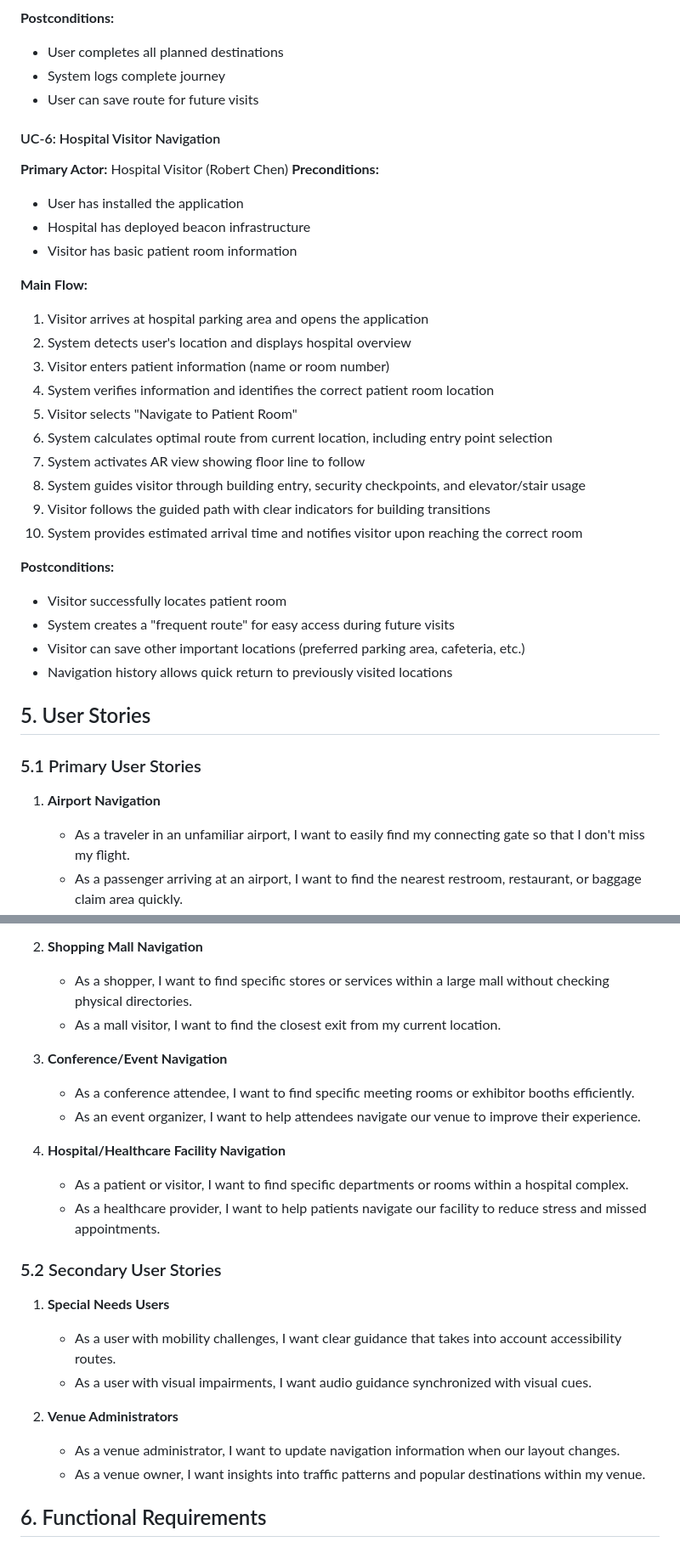
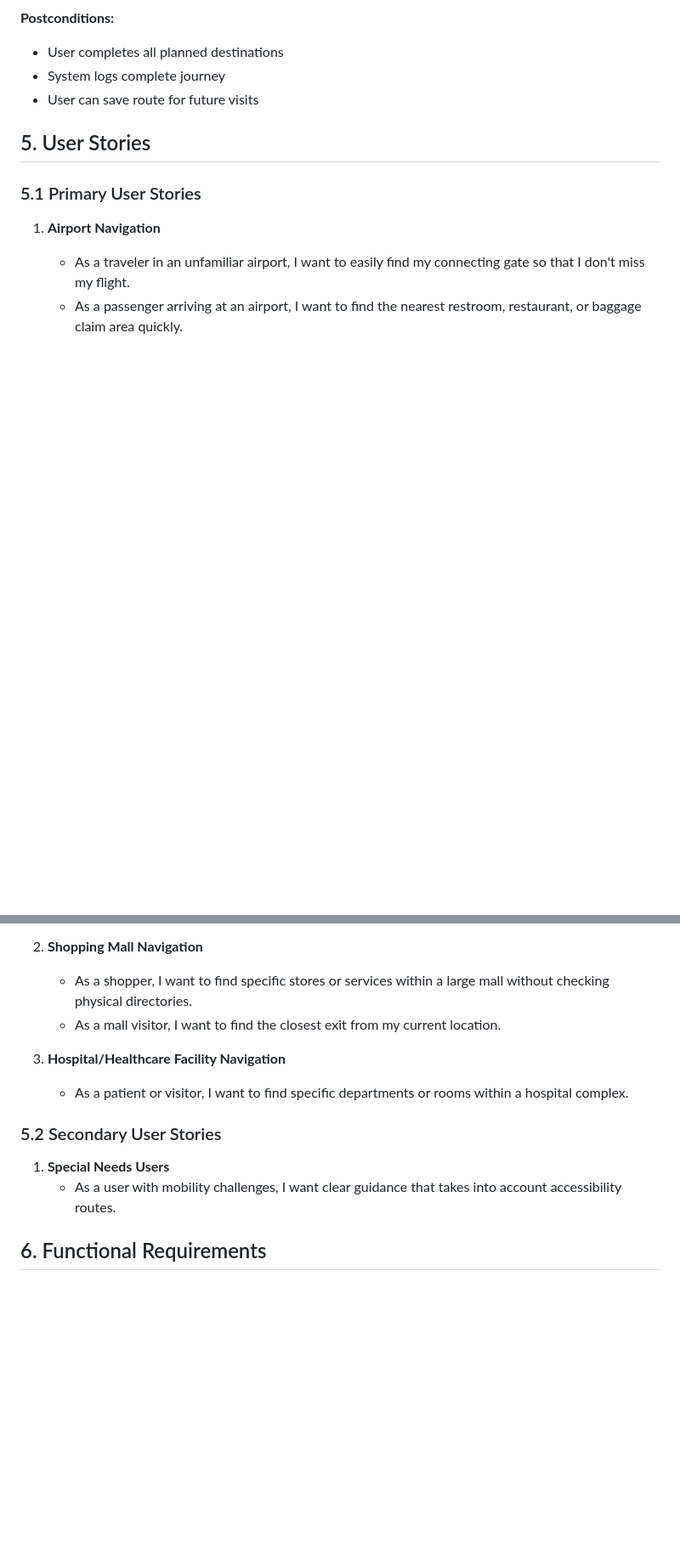
Before and after one commit to Bistrel2002/MOONSHOT-PROJECT, a Markdown page: FunctionalSpecification/functionalSpecification.md, 2 parts joined by grey strips. Shown at 85% size. Drawn GitHub-style; blank space fills up the shorter version.

```diff
--- a/FunctionalSpecification/functionalSpecification.md
+++ b/FunctionalSpecification/functionalSpecification.md
@@ -218,30 +198,6 @@ will provide precise location data to ensure accurate navigation.
 - System logs complete journey
 - User can save route for future visits
 
-#### UC-6: Hospital Visitor Navigation
-**Primary Actor:** Hospital Visitor (Robert Chen)
-**Preconditions:**
-- User has installed the application
-- Hospital has deployed beacon infrastructure
-- Visitor has basic patient room information
-
-**Main Flow:**
-1. Visitor arrives at hospital parking area and opens the application
-2. System detects user's location and displays hospital overview
-3. Visitor enters patient information (name or room number)
-4. System verifies information and identifies the correct patient room location
-5. Visitor selects "Navigate to Patient Room"
-6. System calculates optimal route from current location, including entry point selection
-7. System activates AR view showing floor line to follow
-8. System guides visitor through building entry, security checkpoints, and elevator/stair usage
-9. Visitor follows the guided path with clear indicators for building transitions
-10. System provides estimated arrival time and notifies visitor upon reaching the correct room
-
-**Postconditions:**
-- Visitor successfully locates patient room
-- System creates a "frequent route" for easy access during future visits
-- Visitor can save other important locations (preferred parking area, cafeteria, etc.)
-- Navigation history allows quick return to previously visited locations
 
 ## 5. User Stories <a name="user-stories"></a>
 
@@ -255,23 +211,13 @@ will provide precise location data to ensure accurate navigation.
     - As a shopper, I want to find specific stores or services within a large mall without checking physical directories.
     - As a mall visitor, I want to find the closest exit from my current location.
 
-3. **Conference/Event Navigation**
-    - As a conference attendee, I want to find specific meeting rooms or exhibitor booths efficiently.
-    - As an event organizer, I want to help attendees navigate our venue to improve their experience.
-
-4. **Hospital/Healthcare Facility Navigation**
+3. **Hospital/Healthcare Facility Navigation**
     - As a patient or visitor, I want to find specific departments or rooms within a hospital complex.
-    - As a healthcare provider, I want to help patients navigate our facility to reduce stress and missed appointments.
 
 ### 5.2 Secondary User Stories
 
 1. **Special Needs Users**
     - As a user with mobility challenges, I want clear guidance that takes into account accessibility routes.
-    - As a user with visual impairments, I want audio guidance synchronized with visual cues.
-
-2. **Venue Administrators**
-    - As a venue administrator, I want to update navigation information when our layout changes.
-    - As a venue owner, I want insights into traffic patterns and popular destinations within my venue.
 
 ## 6. Functional Requirements
 
```
Also changed, not shown: other parts of FunctionalSpecification/functionalSpecification.md (+28 -48 lines).
